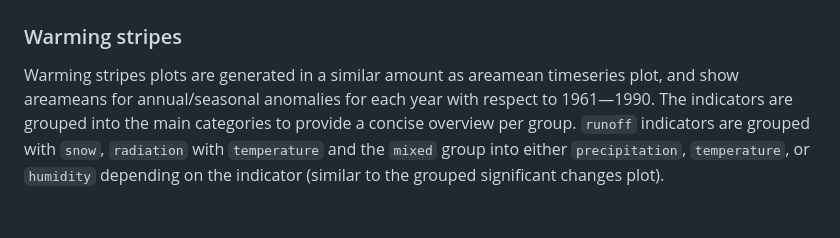
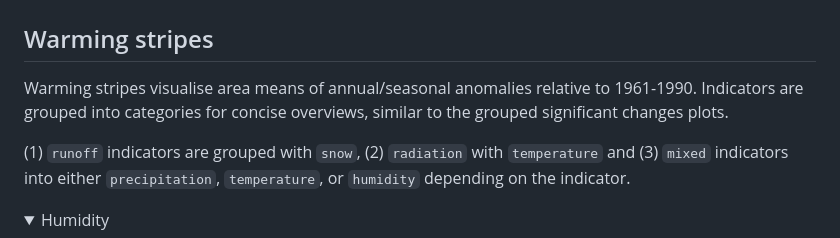
Before and after one commit to seblehner/austrian-climate-indicators, a Markdown page: doc/visualisation_showcase.md, the part around the change printed below. GitHub-like rendering; folded sections open.

```diff
--- a/doc/visualisation_showcase.md
+++ b/doc/visualisation_showcase.md
@@ -42,9 +61,15 @@ In order to give a quick overview across all indicators that have changed signif
 ![](./example_plots/temperature_yea_significance.png)
 
 
-### Warming stripes
+## Warming stripes
 
-Warming stripes plots are generated in a similar amount as areamean timeseries plot, and show areameans for annual/seasonal anomalies for each year with respect to 1961—1990. The indicators are grouped into the main categories to provide a concise overview per group. `runoff` indicators are grouped with `snow`, `radiation` with `temperature` and the `mixed` group into either `precipitation`, `temperature`, or `humidity` depending on the indicator (similar to the grouped significant changes plot).
+Warming stripes visualise area means of annual/seasonal anomalies relative to 1961-1990.
+Indicators are grouped into categories for concise overviews, similar to the grouped significant changes plots.
+
+(1) `runoff` indicators are grouped with `snow`, (2) `radiation` with `temperature` and (3) `mixed` indicators into either `precipitation`, `temperature`, or `humidity` depending on the indicator.
+
+<details>
+<summary>Humidity</summary>
 
 ![](./example_plots/humidity_yea_warming_stripes.png)
 
```
Also changed, not shown: other parts of doc/visualisation_showcase.md (+48 -12 lines).
